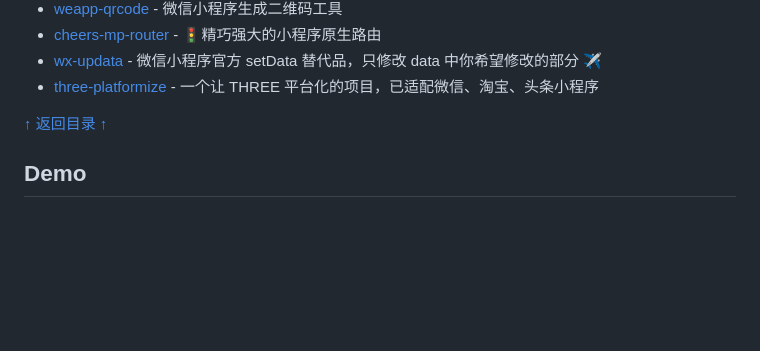
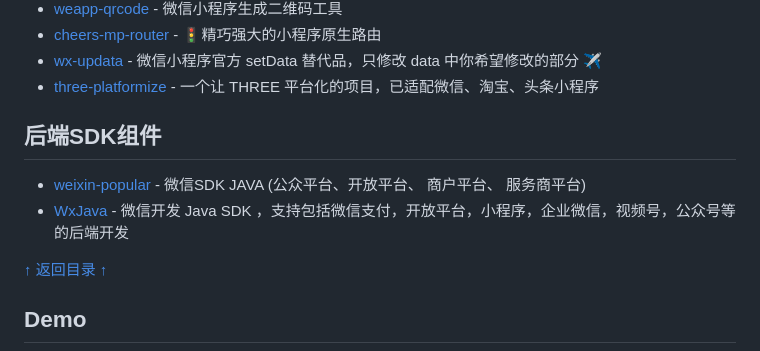
Before and after one commit to justjavac/awesome-wechat-weapp, a Markdown page: README.md, the part around the change. Drawn GitHub-style; blank space fills up the shorter version.

Commit message:
新增后端SDK组件列表到README.md

```diff
--- a/README.md
+++ b/README.md
@@ -176,6 +176,12 @@
 - [wx-updata](https://github.com/SHERlocked93/wx-updata) - 微信小程序官方 setData 替代品，只修改 data 中你希望修改的部分 ✈️
 - [three-platformize](https://github.com/deepkolos/three-platformize) - 一个让 THREE 平台化的项目，已适配微信、淘宝、头条小程序
 
+
+## 后端SDK组件
+
+- [weixin-popular](https://github.com/liyiorg/weixin-popular.git) - 微信SDK JAVA (公众平台、开放平台、 商户平台、 服务商平台)
+- [WxJava](https://github.com/binarywang/WxJava.git) - 微信开发 Java SDK ，支持包括微信支付，开放平台，小程序，企业微信，视频号，公众号等的后端开发
+
 [↑ 返回目录 ↑](#目录)
 
 ## Demo
```
